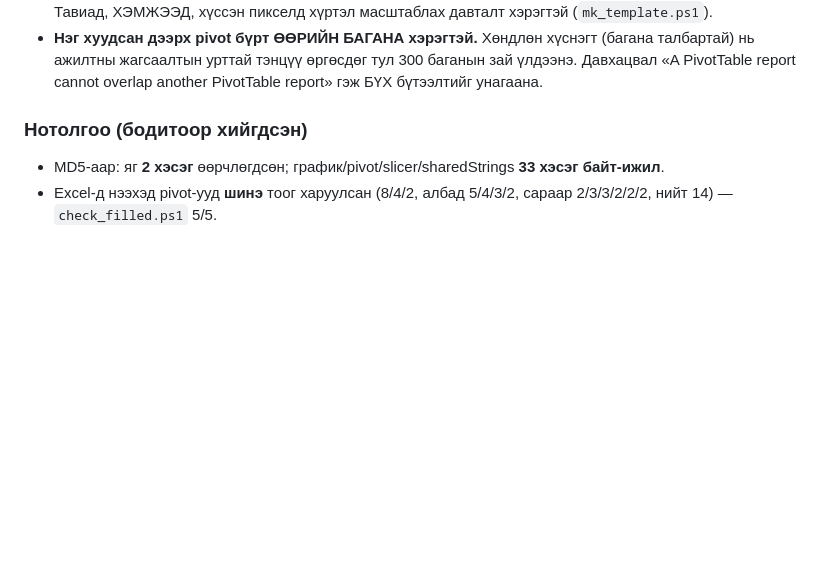
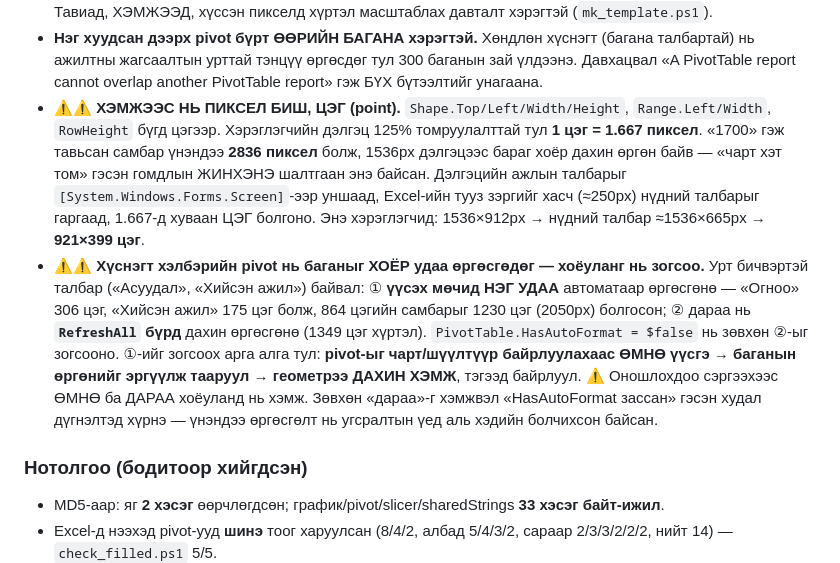
Before and after one commit to monoshuns07-glitch/monos-hab-lms, a Markdown page: CLAUDE.md, the part around the change. Rendered like a GitHub page; blank space fills up the shorter version.

Commit message:
docs: Excel хэмжээсийн нэгж ба pivot-ийн автомат өргөсгөлтийн урхи
Хэрэглэгч «чарт хэт том» гэсний ард хоёр тусдаа алдаа байсныг тоогоор тогтоов:

1) Excel бүх хэмжээг ЦЭГЭЭР хэмждэг, пикселээр биш. 125% томруулалттай дэлгэц дээр 1 цэг = 1.667 пиксел тул «1700» гэж тавьсан самбар 2836 пиксел болж, 1536px дэлгэцээс бараг хоёр дахин өргөн байв.

2) Хүснэгт хэлбэрийн pivot нь баганыг ХОЁР удаа өргөсгөдөг: үүсэх мөчид нэг удаа (864 -> 1230 цэг), дараа нь RefreshAll бүрд. HasAutoFormat=false нь зөвхөн хоёр дахийг зогсооно. Тиймээс pivot-ыг байрлуулахаас ӨМНӨ үүсгэж, өргөнийг эргүүлж тааруулж, геометрийг дахин хэмжинэ.

⚠ Оношлохдоо сэргээхээс өмнө БА дараа хоёуланд нь хэмжинэ — зөвхөн «дараа»-г хэмжсэнээс болж «зассан» гэсэн худал дүгнэлтэд хүрч байсан.

Co-Authored-By: Claude Opus 5 (1M context) <noreply@anthropic.com>

```diff
--- a/CLAUDE.md
+++ b/CLAUDE.md
@@ -409,6 +409,25 @@ Ctrl+олон нэр · хоёр дахь шүүлтүүр · сүүдэр нэ
   (багана талбартай) нь ажилтны жагсаалтын урттай тэнцүү өргөсдөг тул 300
   баганын зай үлдээнэ. Давхацвал «A PivotTable report cannot overlap another
   PivotTable report» гэж БҮХ бүтээлтийг унагаана.
+- **⚠⚠ ХЭМЖЭЭС НЬ ПИКСЕЛ БИШ, ЦЭГ (point).** `Shape.Top/Left/Width/Height`,
+  `Range.Left/Width`, `RowHeight` бүгд цэгээр. Хэрэглэгчийн дэлгэц 125%
+  томруулалттай тул **1 цэг = 1.667 пиксел**. «1700» гэж тавьсан самбар
+  үнэндээ **2836 пиксел** болж, 1536px дэлгэцээс бараг хоёр дахин өргөн байв —
+  «чарт хэт том» гэсэн гомдлын ЖИНХЭНЭ шалтгаан энэ байсан. Дэлгэцийн
+  ажлын талбарыг `[System.Windows.Forms.Screen]`-ээр уншаад, Excel-ийн тууз
+  зэргийг хасч (≈250px) нүдний талбарыг гаргаад, 1.667-д хуваан ЦЭГ болгоно.
+  Энэ хэрэглэгчид: 1536×912px → нүдний талбар ≈1536×665px → **921×399 цэг**.
+- **⚠⚠ Хүснэгт хэлбэрийн pivot нь баганыг ХОЁР удаа өргөсгөдөг — хоёуланг нь
+  зогсоо.** Урт бичвэртэй талбар («Асуудал», «Хийсэн ажил») байвал:
+  ① **үүсэх мөчид НЭГ УДАА** автоматаар өргөсгөнө — «Огноо» 306 цэг, «Хийсэн
+     ажил» 175 цэг болж, 864 цэгийн самбарыг 1230 цэг (2050px) болгосон;
+  ② дараа нь **`RefreshAll` бүрд** дахин өргөсгөнө (1349 цэг хүртэл).
+  `PivotTable.HasAutoFormat = $false` нь зөвхөн ②-ыг зогсооно. ①-ийг зогсоох
+  арга алга тул: **pivot-ыг чарт/шүүлтүүр байрлуулахаас ӨМНӨ үүсгэ → баганын
+  өргөнийг эргүүлж тааруул → геометрээ ДАХИН ХЭМЖ**, тэгээд байрлуул.
+  ⚠ Оношлохдоо сэргээхээс ӨМНӨ ба ДАРАА хоёуланд нь хэмж. Зөвхөн «дараа»-г
+  хэмжвэл «HasAutoFormat зассан» гэсэн худал дүгнэлтэд хүрнэ — үнэндээ
+  өргөсгөлт нь угсралтын үед аль хэдийн болчихсон байсан.
 
 ### Нотолгоо (бодитоор хийгдсэн)
 - MD5-аар: яг **2 хэсэг** өөрчлөгдсөн; график/pivot/slicer/sharedStrings
```
